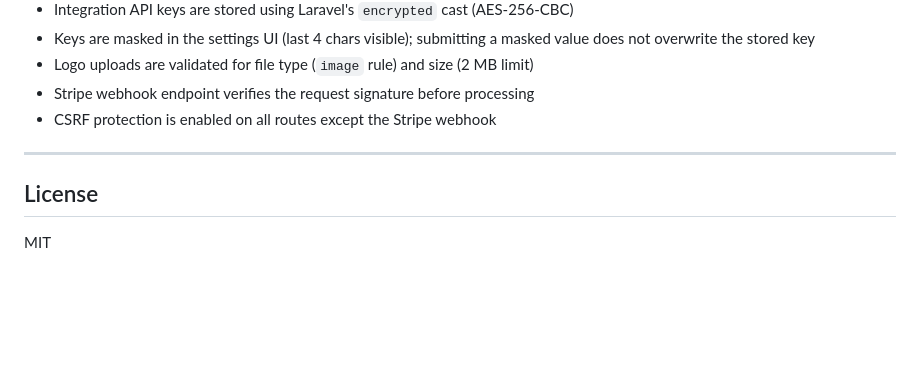
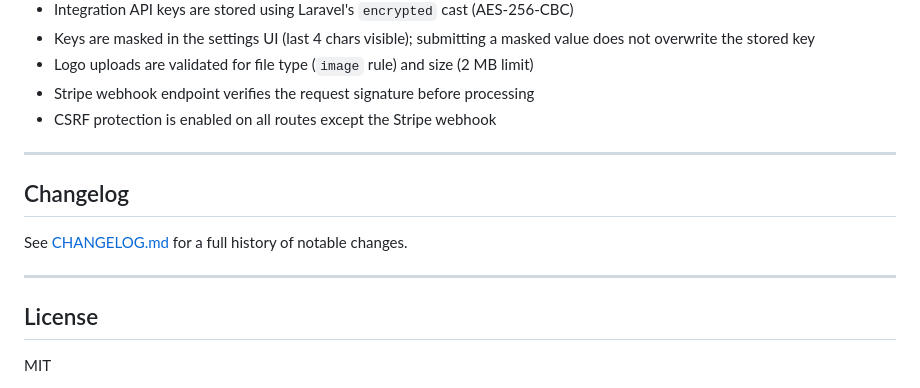
Before and after one commit to michaelstoffer/fieldops-hub, a Markdown page: README.md, the part around one of its changes. GitHub-like rendering; blank space fills up the shorter version.

Commit message:
docs: update README with project status and changelog link

```diff
--- a/README.md
+++ b/README.md
@@ -269,6 +270,12 @@ Integration keys can also be managed per-organization through the **Settings →
 
 ---
 
+## Changelog
+
+See [CHANGELOG.md](CHANGELOG.md) for a full history of notable changes.
+
+---
+
 ## License
 
 MIT
```
Also changed, not shown: other parts of README.md (+1 -0 lines).
